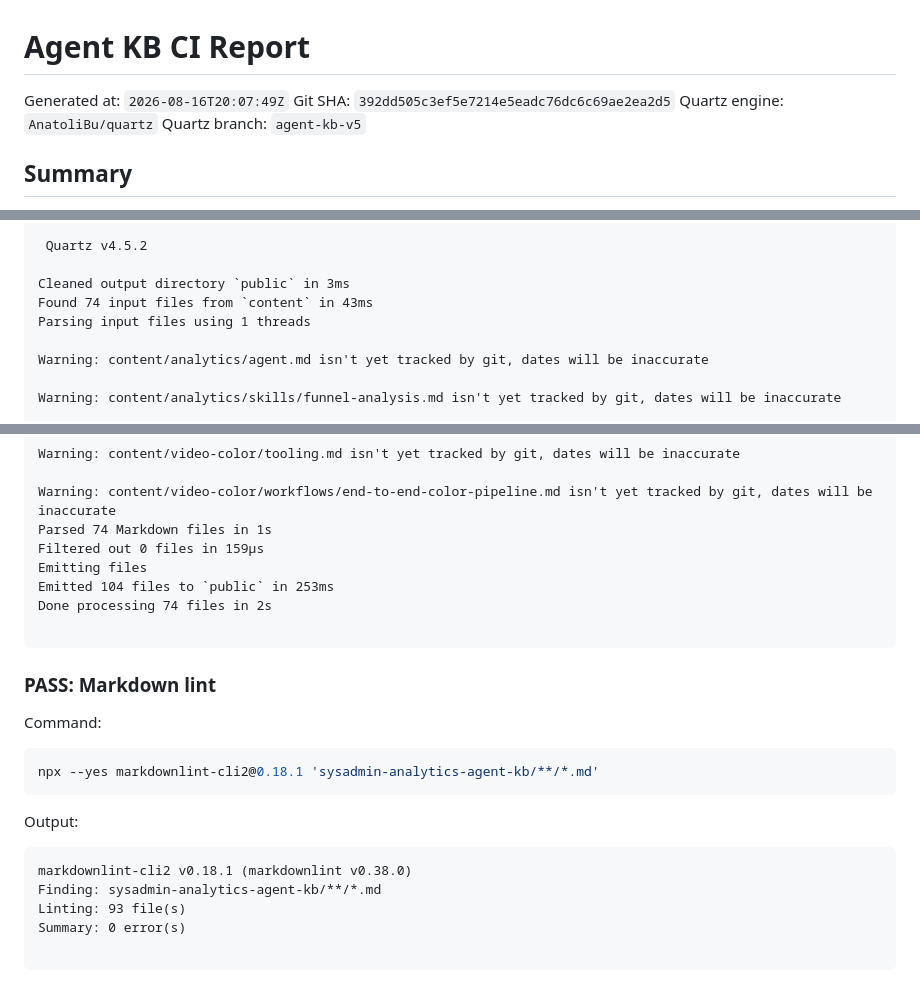
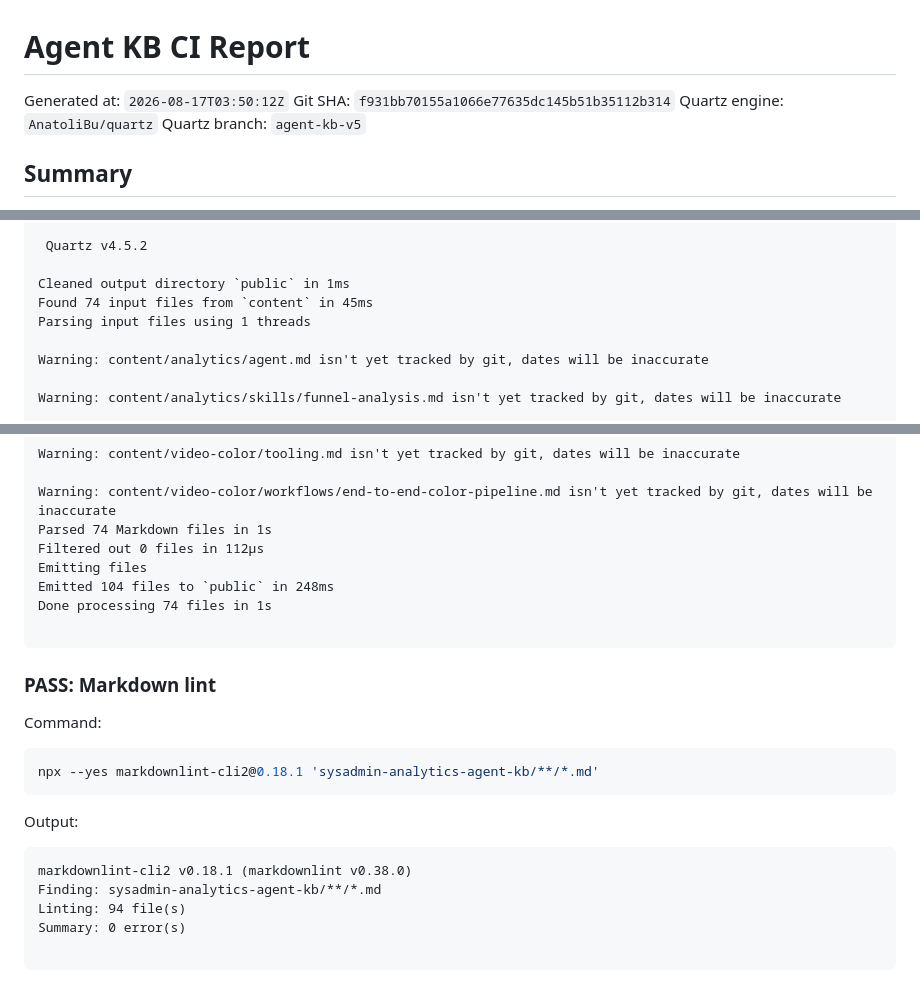
Before and after one commit to AnatoliBu/sh, a Markdown page: sysadmin-analytics-agent-kb/ci-reports/latest.md, 3 parts joined by grey strips. GitHub-like rendering.

Commit message:
Update Agent KB CI report [skip ci]

````diff
--- a/sysadmin-analytics-agent-kb/ci-reports/latest.md
+++ b/sysadmin-analytics-agent-kb/ci-reports/latest.md
@@ -1,7 +1,7 @@
 # Agent KB CI Report
 
-Generated at: `2026-08-16T20:07:49Z`
-Git SHA: `392dd505c3ef5e7214e5eadc76dc6c69ae2ea2d5`
+Generated at: `2026-08-17T03:50:12Z`
+Git SHA: `f931bb70155a1066e77635dc145b51b35112b314`
 Quartz engine: `AnatoliBu/quartz`
 Quartz branch: `agent-kb-v5`
 
@@ -129,8 +129,8 @@ npm warn allow-scripts Run `npm approve-scripts --allow-scripts-pending` to revi
 
  Quartz v4.5.2
 
-Cleaned output directory `public` in 3ms
-Found 74 input files from `content` in 43ms
+Cleaned output directory `public` in 1ms
+Found 74 input files from `content` in 45ms
 Parsing input files using 1 threads
 
 Warning: content/analytics/agent.md isn't yet tracked by git, dates will be inaccurate
@@ -281,10 +281,10 @@ Warning: content/video-color/tooling.md isn't yet tracked by git, dates will be
 
 Warning: content/video-color/workflows/end-to-end-color-pipeline.md isn't yet tracked by git, dates will be inaccurate
 Parsed 74 Markdown files in 1s
-Filtered out 0 files in 159μs
+Filtered out 0 files in 112μs
 Emitting files
-Emitted 104 files to `public` in 253ms
-Done processing 74 files in 2s
+Emitted 104 files to `public` in 248ms
+Done processing 74 files in 1s
 
 ```
 
@@ -301,7 +301,7 @@ Output:
 ```text
 markdownlint-cli2 v0.18.1 (markdownlint v0.38.0)
 Finding: sysadmin-analytics-agent-kb/**/*.md
-Linting: 93 file(s)
+Linting: 94 file(s)
 Summary: 0 error(s)
 
 ```
````
